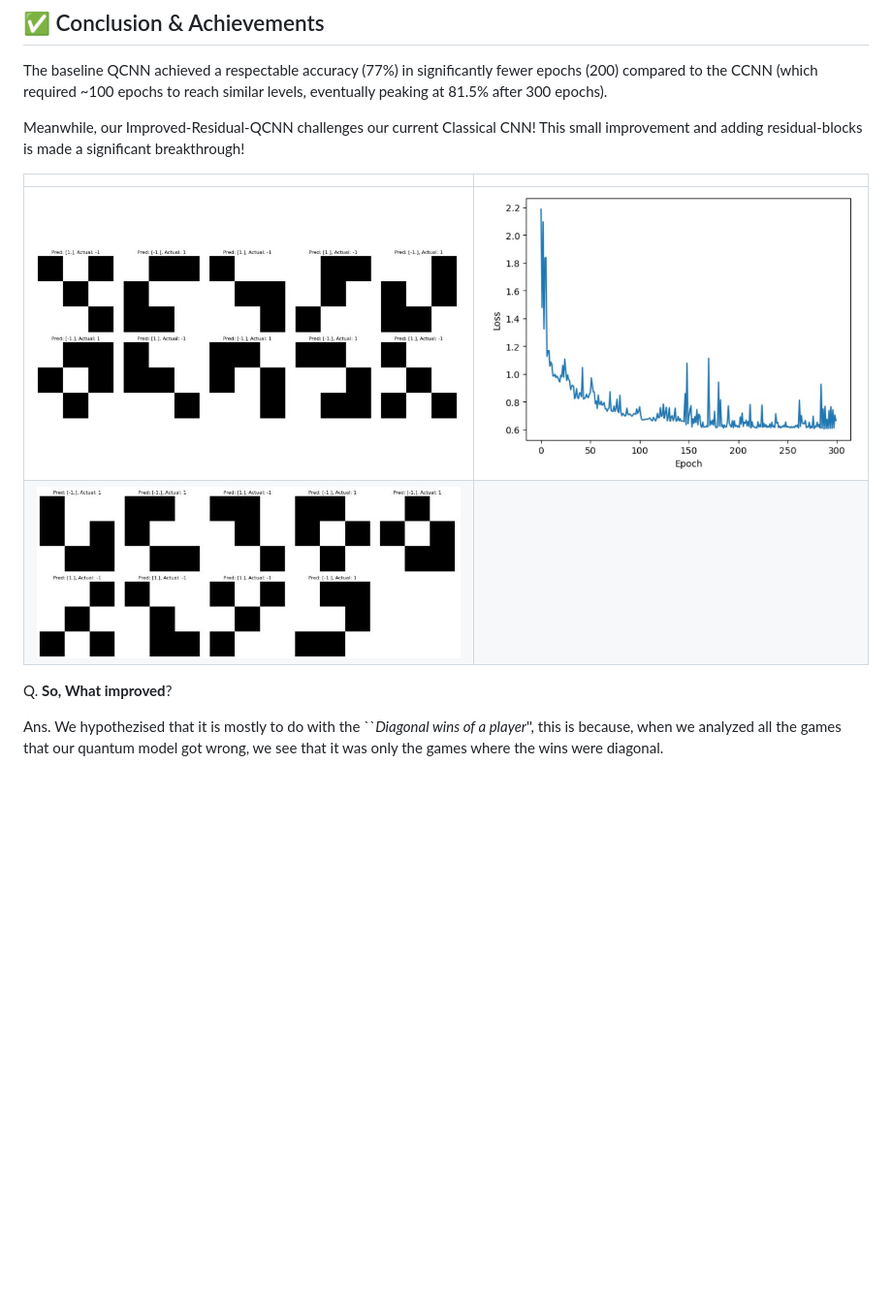
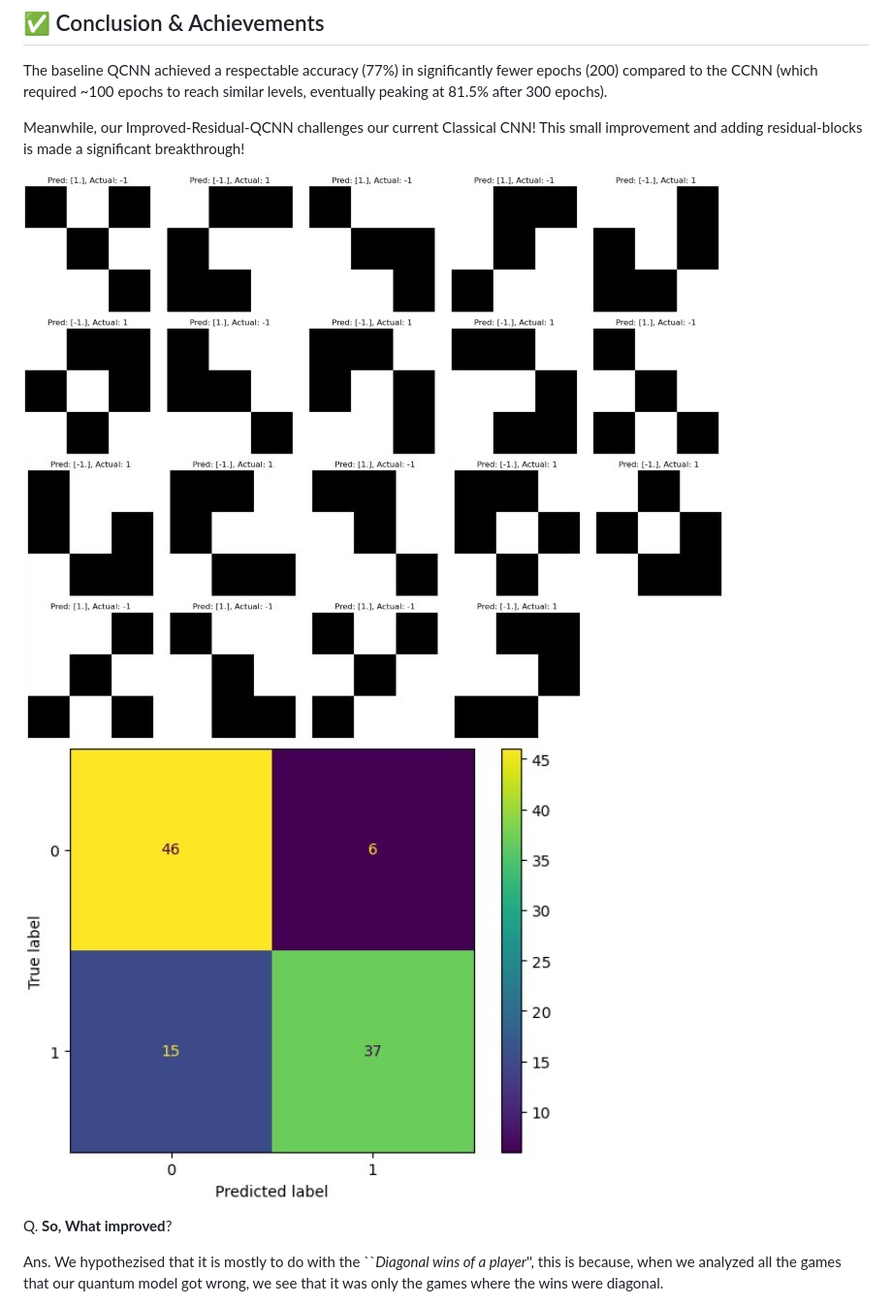
Before and after one commit to f361015/Quantum-CNN-TicTacToe, a Markdown page: README.md, the part around the change. Shown at 97% size. Rendered like a GitHub page; blank space fills up the shorter version.

```diff
--- a/README.md
+++ b/README.md
@@ -112,10 +112,9 @@ The baseline QCNN achieved a respectable accuracy (77%) in significantly fewer e
 
 Meanwhile, our Improved-Residual-QCNN challenges our current Classical CNN! This small improvement and adding residual-blocks is made a significant breakthrough!
 
-|       |    |
-| :-------------------------------------------------: | :---------------------------------------------------: |
-| ![_Figure 6a_](/Report/assets/2.jpeg)            | ![_Figure 6b_](/Report/assets/imp_qcnn.jpeg)             |
-| ![_Figure 6c_](/Report/assets/1.jpeg)            |
+ ![_Figure 6a_](/Report/assets/2.jpeg)
+ ![_Figure 6c_](/Report/assets/1.jpeg)
+ ![_Figure 6b_](/Report/assets/confmat.jpeg)
 
 Q. **So, What improved**?
 
```
